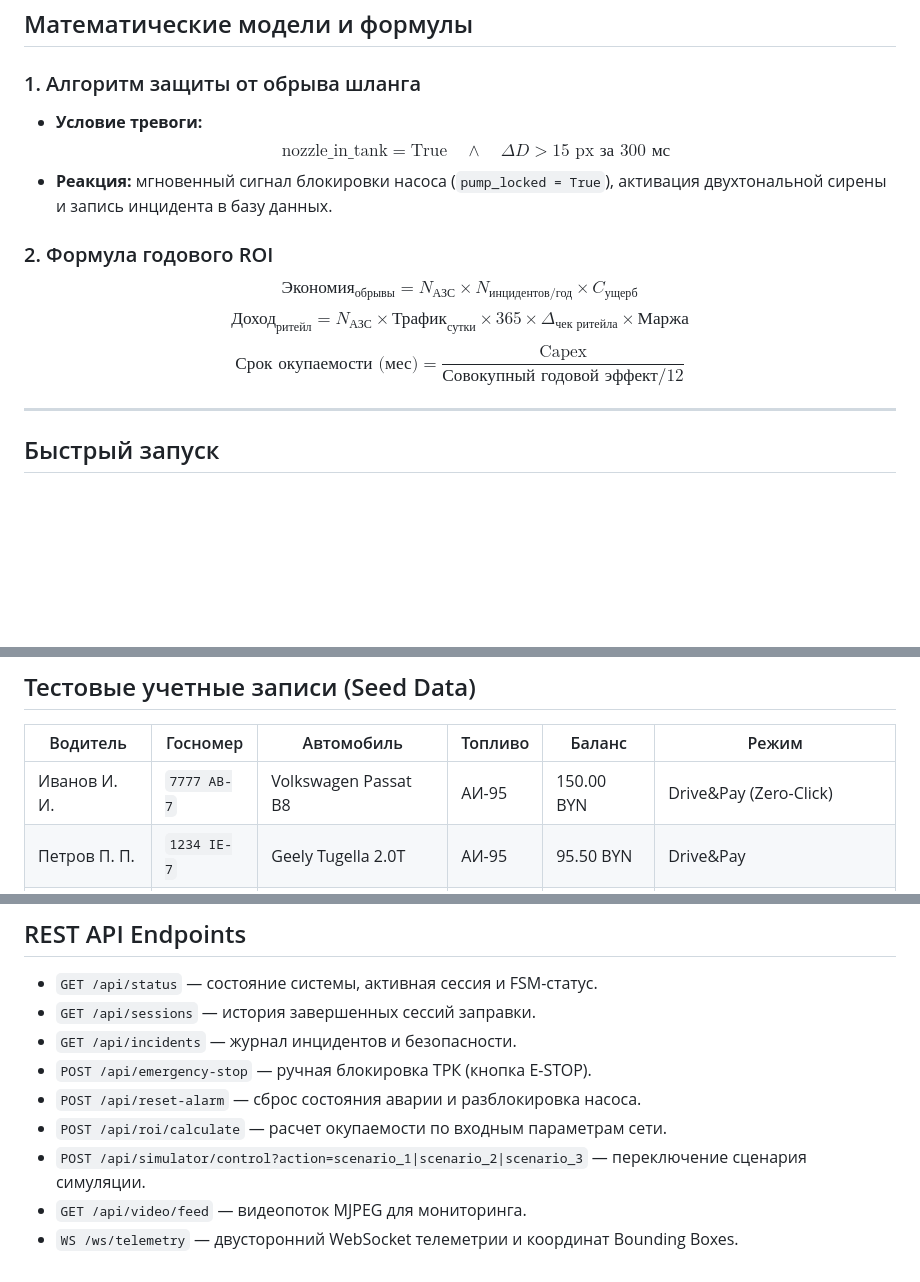
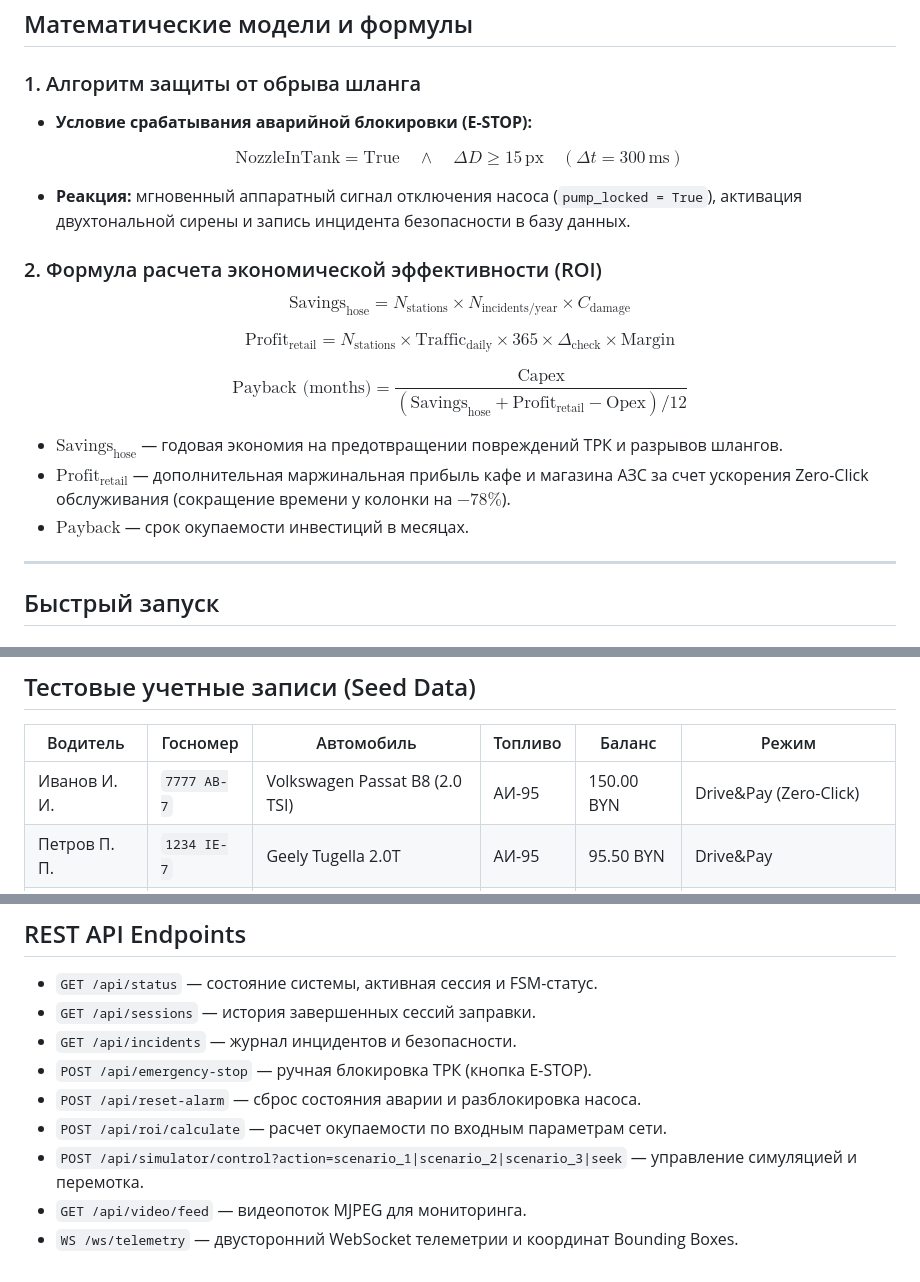
Before and after one commit to ArtemChik103/smartvision-azs-belorusneft, a Markdown page: README.md, 3 parts joined by grey strips. GitHub-like rendering; blank space fills up the shorter version.

Commit message:
docs: fix LaTeX KaTeX syntax for GitHub markdown math rendering

```diff
--- a/README.md
+++ b/README.md
@@ -48,14 +48,23 @@ smartvision_azs/
 ## Математические модели и формулы
 
 ### 1. Алгоритм защиты от обрыва шланга
-- **Условие тревоги:**
-  $$\text{nozzle\_in\_tank} = \text{True} \quad \wedge \quad \Delta D > 15\text{ px за } 300\text{ мс}$$
-- **Реакция:** мгновенный сигнал блокировки насоса (`pump_locked = True`), активация двухтональной сирены и запись инцидента в базу данных.
+- **Условие срабатывания аварийной блокировки (E-STOP):**
 
-### 2. Формула годового ROI
-$$\text{Экономия}_{\text{обрывы}} = N_{\text{АЗС}} \times N_{\text{инцидентов/год}} \times C_{\text{ущерб}}$$
-$$\text{Доход}_{\text{ритейл}} = N_{\text{АЗС}} \times \text{Трафик}_{\text{сутки}} \times 365 \times \Delta_{\text{чек ритейла}} \times \text{Маржа}$$
-$$\text{Срок окупаемости (мес)} = \frac{\text{Capex}}{\text{Совокупный годовой эффект} / 12}$$
+$$\text{NozzleInTank} = \text{True} \quad \land \quad \Delta D \ge 15\,\text{px} \quad (\Delta t = 300\,\text{ms})$$
+
+- **Реакция:** мгновенный аппаратный сигнал отключения насоса (`pump_locked = True`), активация двухтональной сирены и запись инцидента безопасности в базу данных.
+
+### 2. Формула расчета экономической эффективности (ROI)
+
+$$\text{Savings}_{\text{hose}} = N_{\text{stations}} \times N_{\text{incidents/year}} \times C_{\text{damage}}$$
+
+$$\text{Profit}_{\text{retail}} = N_{\text{stations}} \times \text{Traffic}_{\text{daily}} \times 365 \times \Delta_{\text{check}} \times \text{Margin}$$
+
+$$\text{Payback (months)} = \frac{\text{Capex}}{(\text{Savings}_{\text{hose}} + \text{Profit}_{\text{retail}} - \text{Opex}) / 12}$$
+
+* **$\text{Savings}_{\text{hose}}$** — годовая экономия на предотвращении повреждений ТРК и разрывов шлангов.
+* **$\text{Profit}_{\text{retail}}$** — дополнительная маржинальная прибыль кафе и магазина АЗС за счет ускорения Zero-Click обслуживания (сокращение времени у колонки на $-78\%$).
+* **$\text{Payback}$** — срок окупаемости инвестиций в месяцах.
 
 ---
 
@@ -84,7 +93,7 @@ python main.py
 
 | Водитель | Госномер | Автомобиль | Топливо | Баланс | Режим |
 |---|---|---|---|---|---|
-| Иванов И. И. | `7777 AB-7` | Volkswagen Passat B8 | АИ-95 | 150.00 BYN | Drive&Pay (Zero-Click) |
+| Иванов И. И. | `7777 AB-7` | Volkswagen Passat B8 (2.0 TSI) | АИ-95 | 150.00 BYN | Drive&Pay (Zero-Click) |
 | Петров П. П. | `1234 IE-7` | Geely Tugella 2.0T | АИ-95 | 95.50 BYN | Drive&Pay |
 | Гость | `5678 MH-7` | Lada Vesta SW Cross | АИ-92 | 0.00 BYN | Оплата на кассе / терминал |
 
@@ -98,6 +107,6 @@ python main.py
 - `POST /api/emergency-stop` — ручная блокировка ТРК (кнопка E-STOP).
 - `POST /api/reset-alarm` — сброс состояния аварии и разблокировка насоса.
 - `POST /api/roi/calculate` — расчет окупаемости по входным параметрам сети.
-- `POST /api/simulator/control?action=scenario_1|scenario_2|scenario_3` — переключение сценария симуляции.
+- `POST /api/simulator/control?action=scenario_1|scenario_2|scenario_3|seek` — управление симуляцией и перемотка.
 - `GET /api/video/feed` — видеопоток MJPEG для мониторинга.
 - `WS /ws/telemetry` — двусторонний WebSocket телеметрии и координат Bounding Boxes.
```
